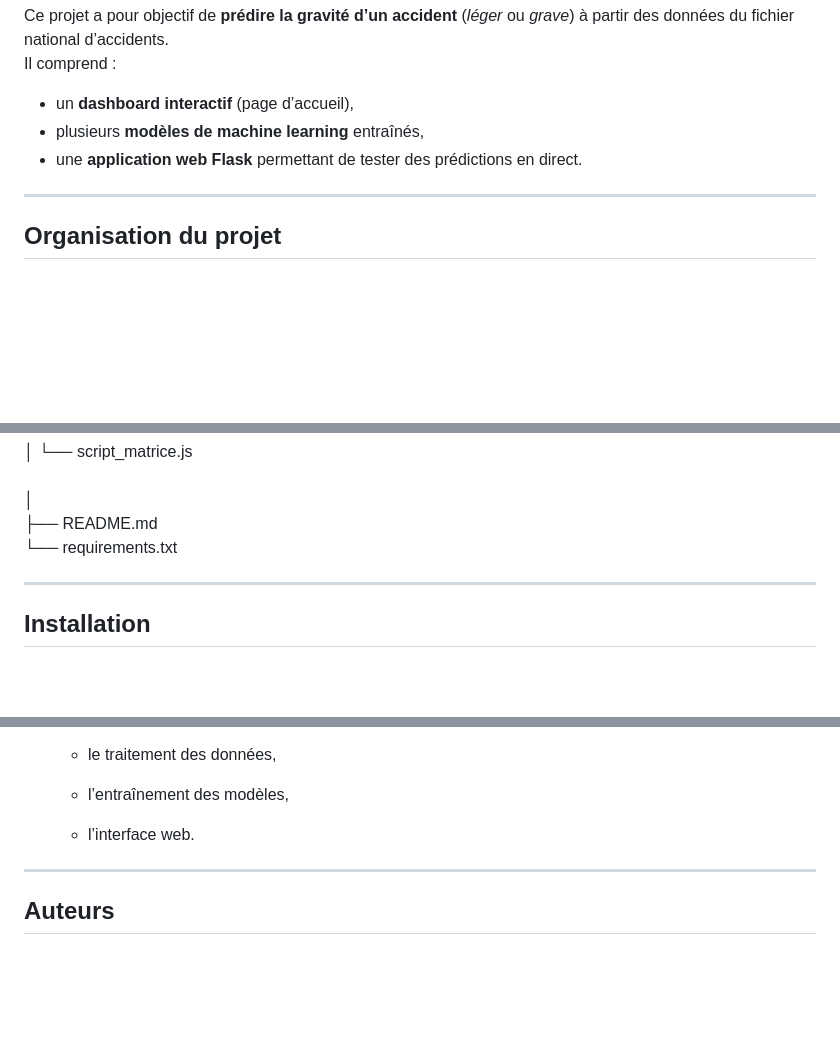
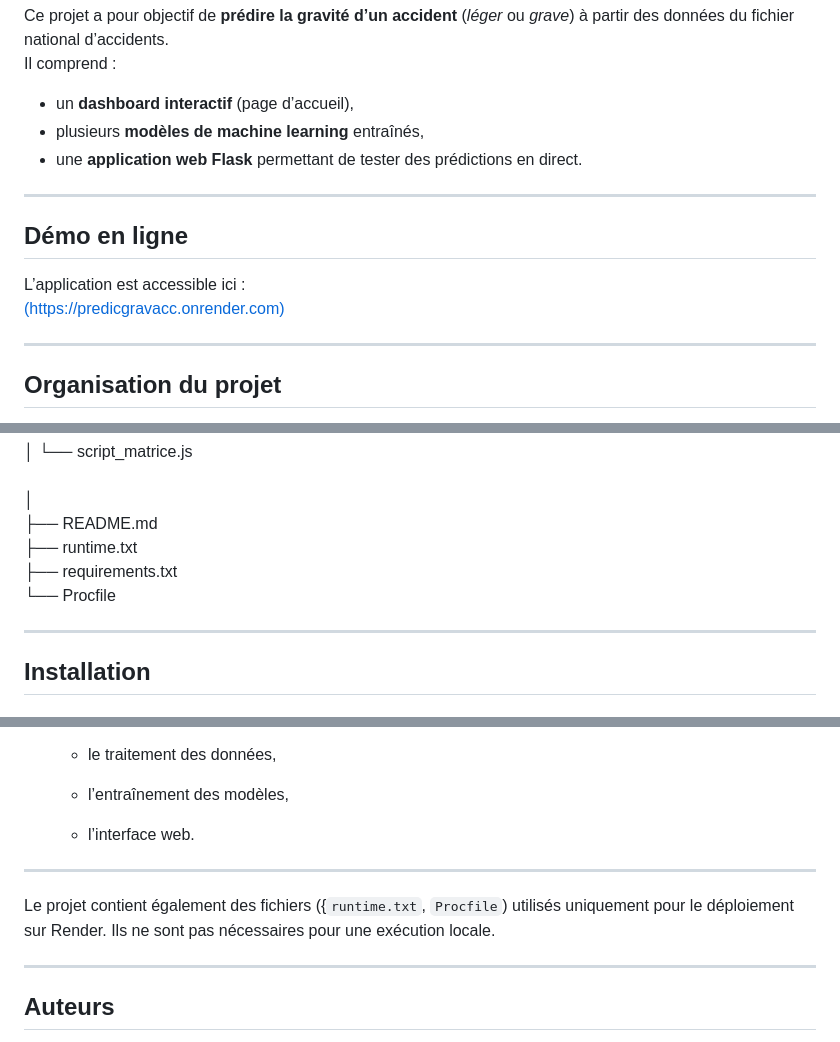
Before and after one commit to Mkozxnzi/Science_des_donnees_4, a Markdown page: README.md, 3 parts joined by grey strips. Rendered like a GitHub page; blank space fills up the shorter version.

```diff
--- a/README.md
+++ b/README.md
@@ -7,6 +7,12 @@ Il comprend :
 - un **dashboard interactif** (page d’accueil),
 - plusieurs **modèles de machine learning** entraînés,
 - une **application web Flask** permettant de tester des prédictions en direct.
+
+---
+
+## Démo en ligne
+L’application est accessible ici : <br>
+[(https://predicgravacc.onrender.com)](https://predicgravacc.onrender.com)
 
 ---
 
@@ -45,8 +51,9 @@ Il comprend :
 │         └── script_matrice.js  <br>
 │ <br>
 ├── README.md <br>
-└── requirements.txt
-
+├── runtime.txt <br>
+├── requirements.txt <br>
+└── Procfile
 
 ---
 
@@ -159,6 +166,10 @@ Les fichiers statiques (`static/`) gèrent :
 
 ---
 
+Le projet contient également des fichiers ({`runtime.txt`, `Procfile`) utilisés uniquement pour le déploiement sur Render. Ils ne sont pas nécessaires pour une exécution locale.
+
+---
+
 ## Auteurs
 
 Projet réalisé par Camille Seveyrat, Melissa Boccaccio et Maxime Bouteyre dans le cadre d’un projet pour l'UE Science des Données 4.
```
